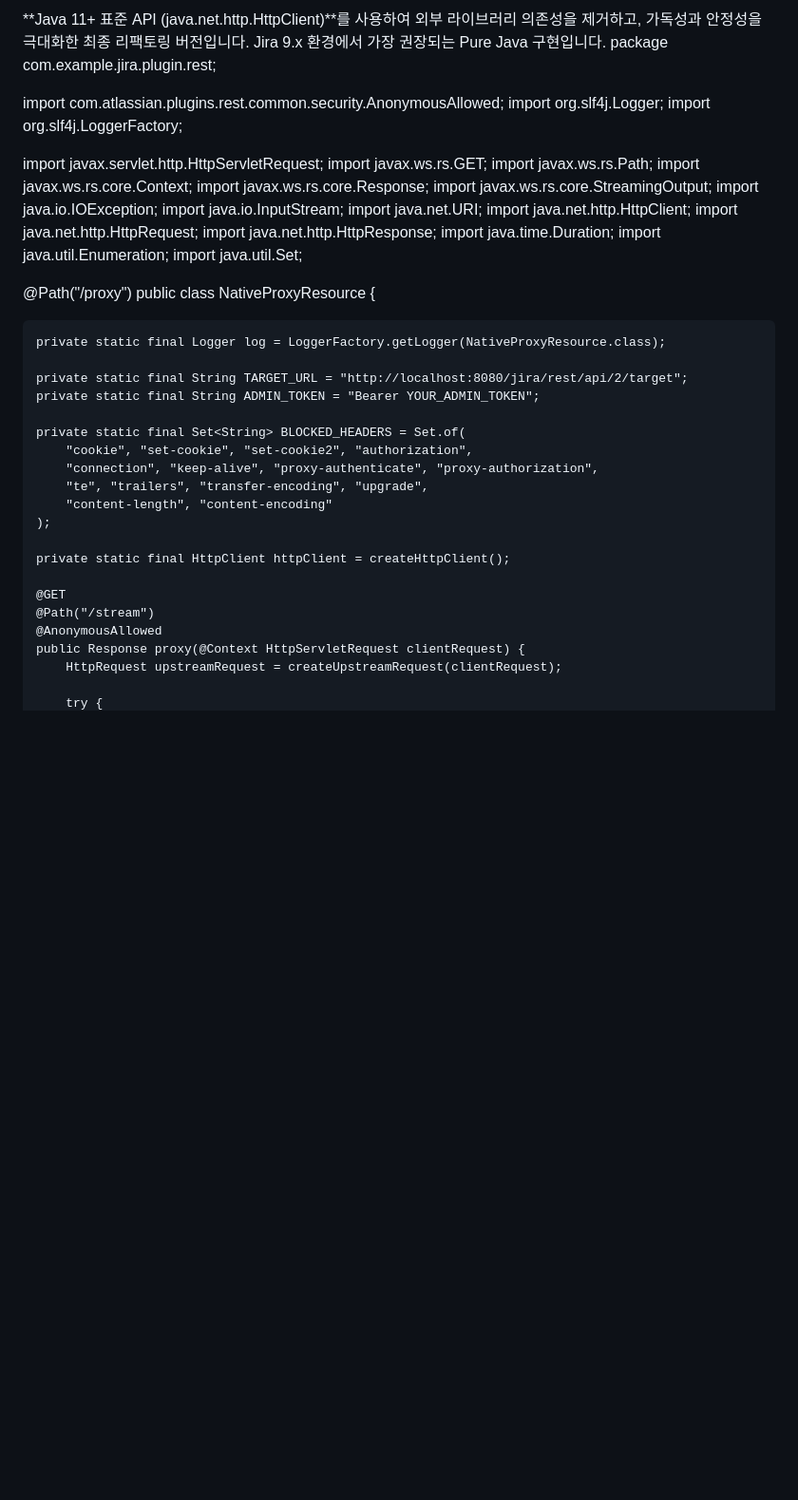
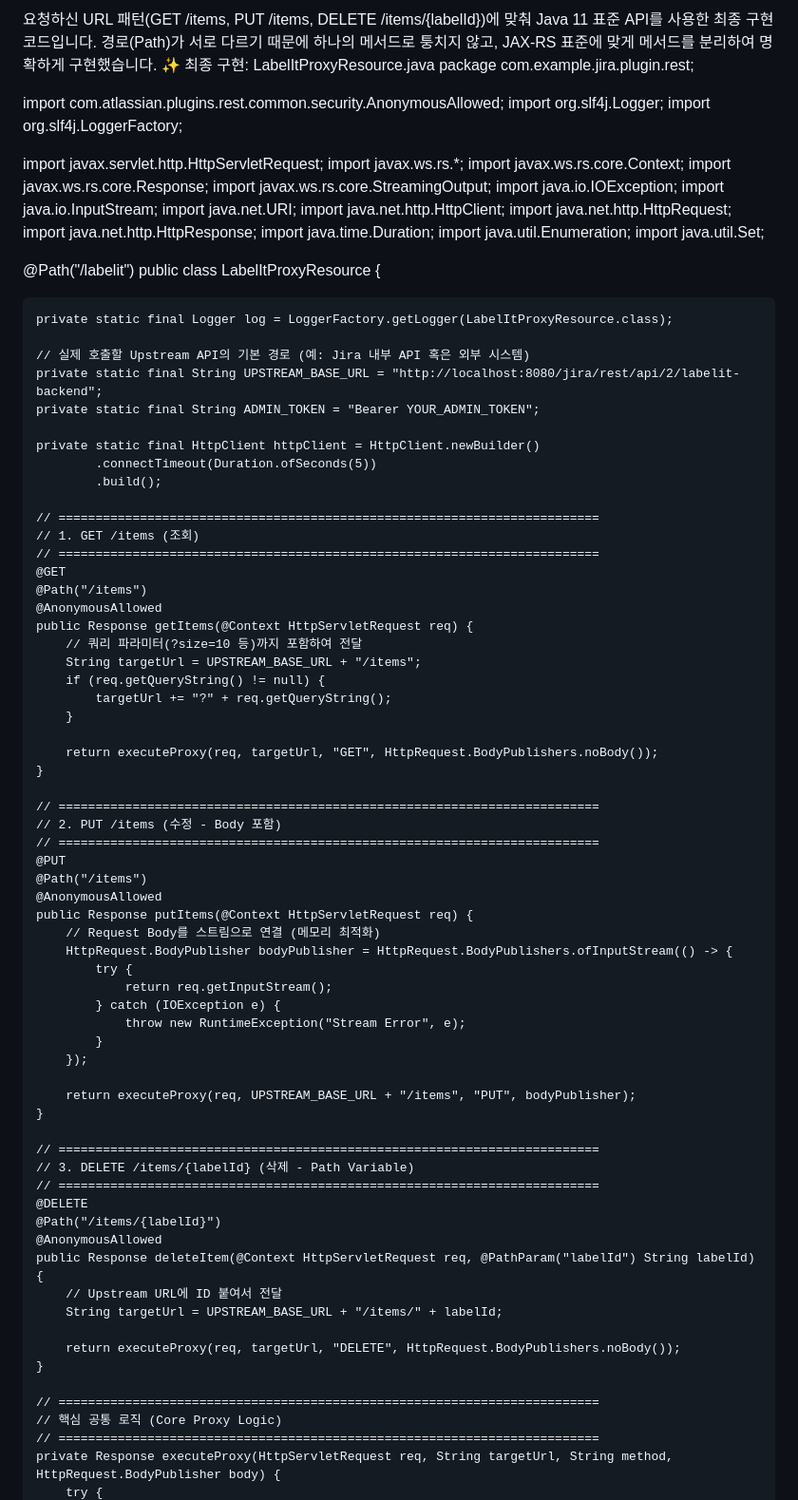
Before and after one commit to wypark70/jira-log-viewer, a Markdown page: docs/순수자바이용예제.md, the part around one of its changes. Shown at 95% size. GitHub-like rendering; blank space fills up the shorter version.

Commit message:
순수자바이용예제.md 업데이트

```diff
--- a/docs/순수자바이용예제.md
+++ b/docs/순수자바이용예제.md
@@ -1,5 +1,6 @@
-**Java 11+ 표준 API (java.net.http.HttpClient)**를 사용하여 외부 라이브러리 의존성을 제거하고, 가독성과 안정성을 극대화한 최종 리팩토링 버전입니다.
-Jira 9.x 환경에서 가장 권장되는 Pure Java 구현입니다.
+요청하신 URL 패턴(GET /items, PUT /items, DELETE /items/{labelId})에 맞춰 Java 11 표준 API를 사용한 최종 구현 코드입니다.
+경로(Path)가 서로 다르기 때문에 하나의 메서드로 퉁치지 않고, JAX-RS 표준에 맞게 메서드를 분리하여 명확하게 구현했습니다.
+✨ 최종 구현: LabelItProxyResource.java
 package com.example.jira.plugin.rest;
 
 import com.atlassian.plugins.rest.common.security.AnonymousAllowed;
@@ -7,8 +8,7 @@ import org.slf4j.Logger;
 import org.slf4j.LoggerFactory;
 
 import javax.servlet.http.HttpServletRequest;
-import javax.ws.rs.GET;
-import javax.ws.rs.Path;
+import javax.ws.rs.*;
 import javax.ws.rs.core.Context;
 import javax.ws.rs.core.Response;
 import javax.ws.rs.core.StreamingOutput;
@@ -22,27 +22,69 @@ import java.time.Duration;
 import java.util.Enumeration;
 import java.util.Set;
 
-@Path("/proxy")
-public class NativeProxyResource {
+@Path("/labelit")
+public class LabelItProxyResource {
 
-    private static final Logger log = LoggerFactory.getLogger(NativeProxyResource.class);
+    private static final Logger log = LoggerFactory.getLogger(LabelItProxyResource.class);
 
-    private static final String TARGET_URL = "http://localhost:8080/jira/rest/api/2/target";
+    // 실제 호출할 Upstream API의 기본 경로 (예: Jira 내부 API 혹은 외부 시스템)
+    private static final String UPSTREAM_BASE_URL = "http://localhost:8080/jira/rest/api/2/labelit-backend";
     private static final String ADMIN_TOKEN = "Bearer YOUR_ADMIN_TOKEN";
 
-    private static final Set<String> BLOCKED_HEADERS = Set.of(
-        "cookie", "set-cookie", "set-cookie2", "authorization",
-        "connection", "keep-alive", "proxy-authenticate", "proxy-authorization",
-        "te", "trailers", "transfer-encoding", "upgrade",
-        "content-length", "content-encoding"
-    );
+    private static final HttpClient httpClient = HttpClient.newBuilder()
+            .connectTimeout(Duration.ofSeconds(5))
+            .build();
 
-    private static final HttpClient httpClient = createHttpClient();
+    // =========================================================================
+    // 1. GET /items (조회)
+    // =========================================================================
+    @GET
+    @Path("/items")
+    @AnonymousAllowed
+    public Response getItems(@Context HttpServletRequest req) {
+        // 쿼리 파라미터(?size=10 등)까지 포함하여 전달
+        String targetUrl = UPSTREAM_BASE_URL + "/items";
+        if (req.getQueryString() != null) {
+            targetUrl += "?" + req.getQueryString();
+        }
 
-    @GET
-    @Path("/stream")
+        return executeProxy(req, targetUrl, "GET", HttpRequest.BodyPublishers.noBody());
+    }
+
+    // =========================================================================
+    // 2. PUT /items (수정 - Body 포함)
+    // =========================================================================
+    @PUT
+    @Path("/items")
     @AnonymousAllowed
-    public Response proxy(@Context HttpServletRequest clientRequest) {
-        HttpRequest upstreamRequest = createUpstreamRequest(clientRequest);
+    public Response putItems(@Context HttpServletRequest req) {
+        // Request Body를 스트림으로 연결 (메모리 최적화)
+        HttpRequest.BodyPublisher bodyPublisher = HttpRequest.BodyPublishers.ofInputStream(() -> {
+            try {
+                return req.getInputStream();
+            } catch (IOException e) {
+                throw new RuntimeException("Stream Error", e);
+            }
+        });
 
+        return executeProxy(req, UPSTREAM_BASE_URL + "/items", "PUT", bodyPublisher);
+    }
+
+    // =========================================================================
+    // 3. DELETE /items/{labelId} (삭제 - Path Variable)
+    // =========================================================================
+    @DELETE
+    @Path("/items/{labelId}")
+    @AnonymousAllowed
+    public Response deleteItem(@Context HttpServletRequest req, @PathParam("labelId") String labelId) {
+        // Upstream URL에 ID 붙여서 전달
+        String targetUrl = UPSTREAM_BASE_URL + "/items/" + labelId;
+
+        return executeProxy(req, targetUrl, "DELETE", HttpRequest.BodyPublishers.noBody());
+    }
+
+    // =========================================================================
+    // 핵심 공통 로직 (Core Proxy Logic)
+    // =========================================================================
+    private Response executeProxy(HttpServletRequest req, String targetUrl, String method, HttpRequest.BodyPublisher body) {
         try {
```
Also changed, not shown: other parts of docs/순수자바이용예제.md (+56 -48 lines).
